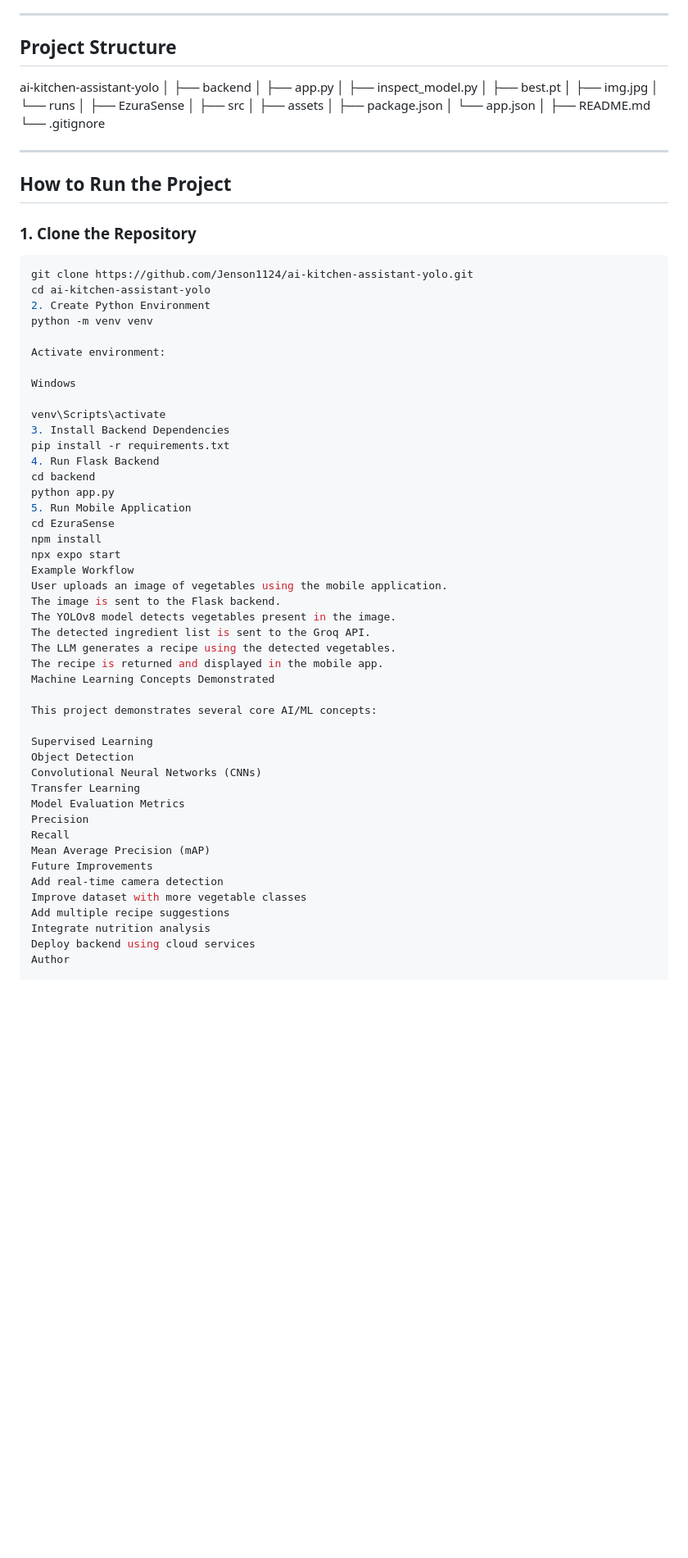
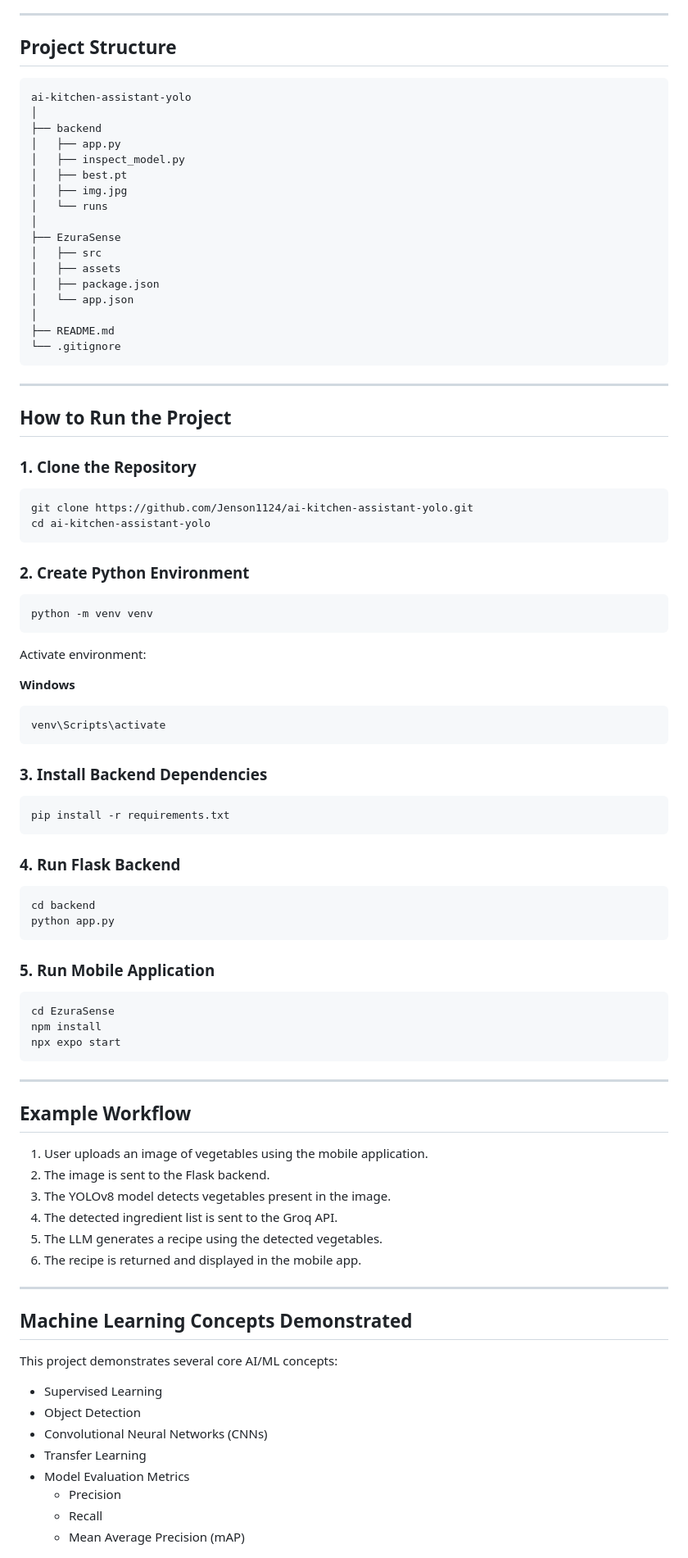
Before and after one commit to Jenson1124/ai-kitchen-assistant-yolo, a Markdown page: README.md, the part around one of its changes. Shown at 82% size. GitHub-like rendering; blank space fills up the shorter version.

````diff
--- a/README.md
+++ b/README.md
@@ -129,25 +129,25 @@ backend/best.pt
 
 ## Project Structure
 
-
+```
 ai-kitchen-assistant-yolo
 │
 ├── backend
-│ ├── app.py
-│ ├── inspect_model.py
-│ ├── best.pt
-│ ├── img.jpg
-│ └── runs
+│   ├── app.py
+│   ├── inspect_model.py
+│   ├── best.pt
+│   ├── img.jpg
+│   └── runs
 │
 ├── EzuraSense
-│ ├── src
-│ ├── assets
-│ ├── package.json
-│ └── app.json
+│   ├── src
+│   ├── assets
+│   ├── package.json
+│   └── app.json
 │
 ├── README.md
 └── .gitignore
-
+```
 
 ---
 
@@ -158,47 +158,66 @@ ai-kitchen-assistant-yolo
 ```bash
 git clone https://github.com/Jenson1124/ai-kitchen-assistant-yolo.git
 cd ai-kitchen-assistant-yolo
-2. Create Python Environment
+```
+
+### 2. Create Python Environment
+
+```bash
 python -m venv venv
+```
 
 Activate environment:
 
-Windows
+**Windows**
 
+```bash
 venv\Scripts\activate
-3. Install Backend Dependencies
+```
+
+### 3. Install Backend Dependencies
+
+```bash
 pip install -r requirements.txt
-4. Run Flask Backend
+```
+
+### 4. Run Flask Backend
+
+```bash
 cd backend
 python app.py
-5. Run Mobile Application
+```
+
+### 5. Run Mobile Application
+
+```bash
 cd EzuraSense
 npm install
 npx expo start
-Example Workflow
-User uploads an image of vegetables using the mobile application.
-The image is sent to the Flask backend.
-The YOLOv8 model detects vegetables present in the image.
-The detected ingredient list is sent to the Groq API.
-The LLM generates a recipe using the detected vegetables.
-The recipe is returned and displayed in the mobile app.
-Machine Learning Concepts Demonstrated
+```
+
+---
+
+## Example Workflow
+
+1. User uploads an image of vegetables using the mobile application.
+2. The image is sent to the Flask backend.
+3. The YOLOv8 model detects vegetables present in the image.
+4. The detected ingredient list is sent to the Groq API.
+5. The LLM generates a recipe using the detected vegetables.
+6. The recipe is returned and displayed in the mobile app.
+
+---
+
+## Machine Learning Concepts Demonstrated
 
 This project demonstrates several core AI/ML concepts:
 
-Supervised Learning
-Object Detection
-Convolutional Neural Networks (CNNs)
-Transfer Learning
-Model Evaluation Metrics
-Precision
-Recall
-Mean Average Precision (mAP)
-Future Improvements
-Add real-time camera detection
-Improve dataset with more vegetable classes
-Add multiple recipe suggestions
-Integrate nutrition analysis
-Deploy backend using cloud services
-Author
+- Supervised Learning
+- Object Detection
+- Convolutional Neural Networks (CNNs)
+- Transfer Learning
+- Model Evaluation Metrics
+  - Precision
+  - Recall
+  - Mean Average Precision (mAP)
 
````
Also changed, not shown: other parts of README.md (+36 -20 lines).
